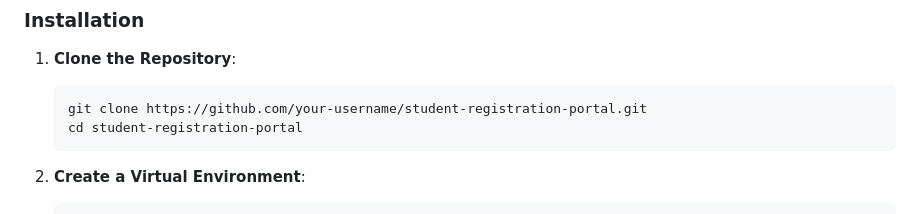
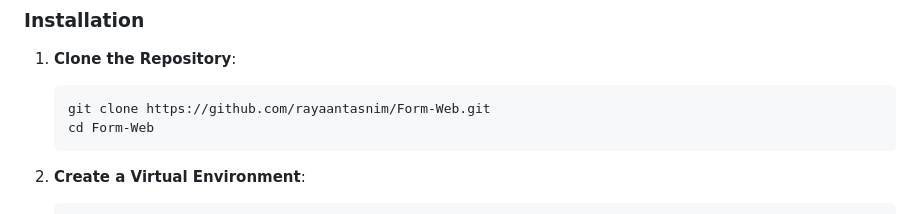
Before and after one commit to rayaantasnim/Form-Web, a Markdown page: README.md, the part around the change. GitHub-like rendering.

````diff
--- a/README.md
+++ b/README.md
@@ -110,8 +110,8 @@ Ensure you have **Python 3.8+** installed on your system.
 
 1. **Clone the Repository**:
    ```bash
-   git clone https://github.com/your-username/student-registration-portal.git
-   cd student-registration-portal
+   git clone https://github.com/rayaantasnim/Form-Web.git
+   cd Form-Web
    ```
 
 2. **Create a Virtual Environment**:
````
